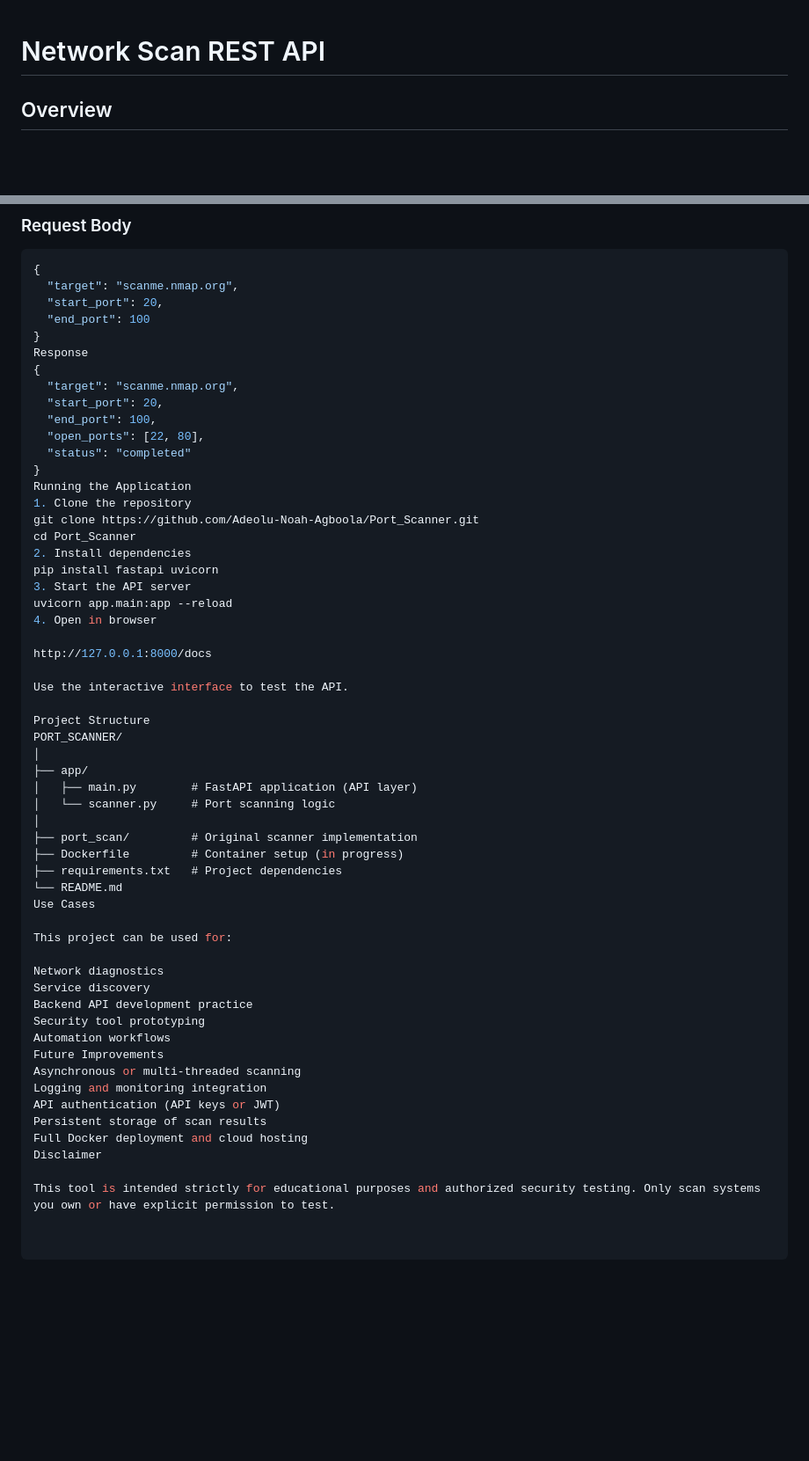
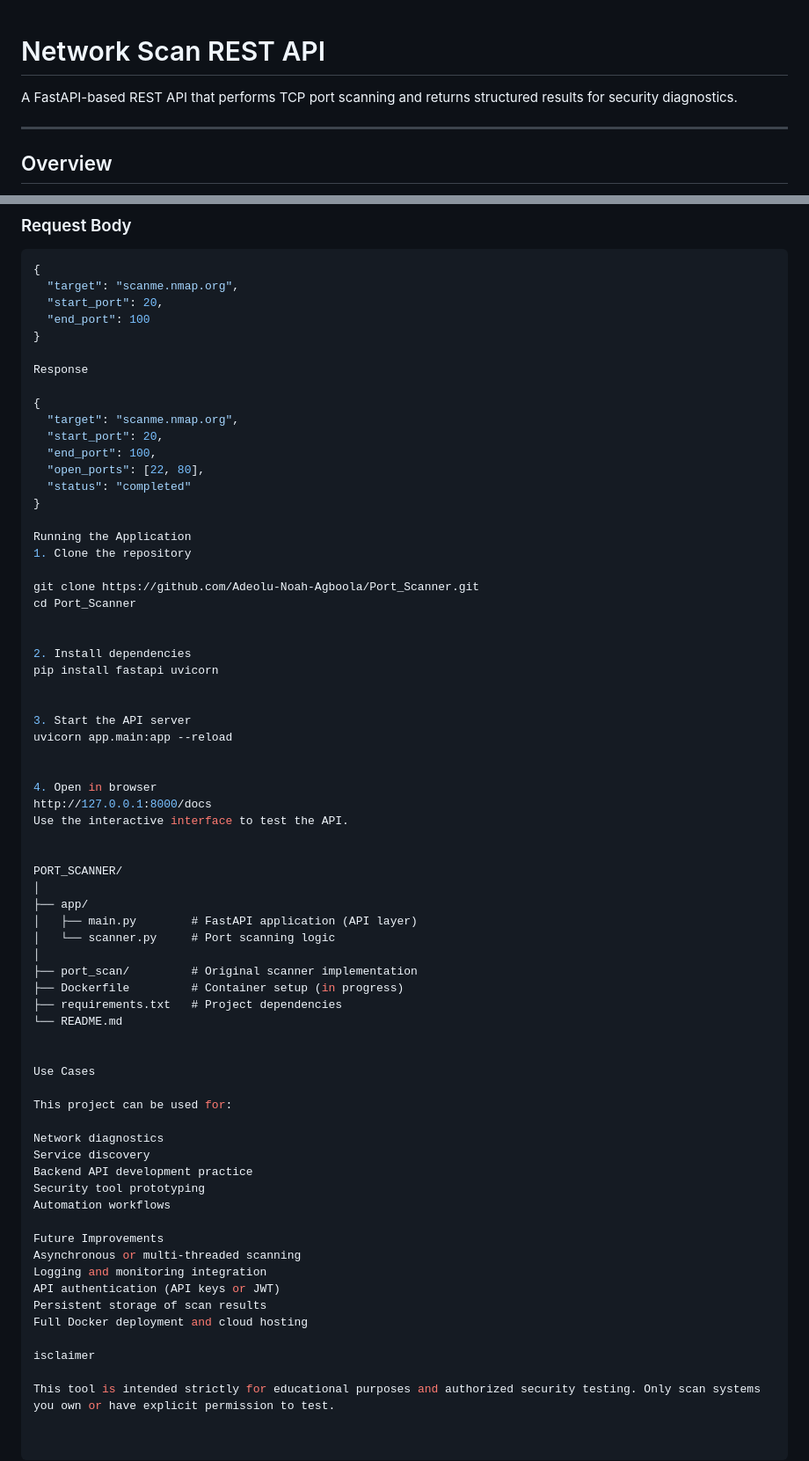
Before and after one commit to Adeolu-Noah-Agboola/Port_Scanner, a Markdown page: README.md, 2 parts joined by grey strips. Shown at 88% size. GitHub-like rendering; blank space fills up the shorter version.

Commit message:
Improve README formatting and content clarity
Updated README.md for clarity and formatting improvements.

```diff
--- a/README.md
+++ b/README.md
@@ -1,4 +1,8 @@
 # Network Scan REST API
+
+A FastAPI-based REST API that performs TCP port scanning and returns structured results for security diagnostics.
+
+---
 
 ## Overview
 
@@ -72,7 +76,9 @@ Performs a port scan on a specified target.
   "start_port": 20,
   "end_port": 100
 }
+
 Response
+
 {
   "target": "scanme.nmap.org",
   "start_port": 20,
@@ -80,21 +86,27 @@ Response
   "open_ports": [22, 80],
   "status": "completed"
 }
+
 Running the Application
 1. Clone the repository
+
 git clone https://github.com/Adeolu-Noah-Agboola/Port_Scanner.git
 cd Port_Scanner
+
+
 2. Install dependencies
 pip install fastapi uvicorn
+
+
 3. Start the API server
 uvicorn app.main:app --reload
+
+
 4. Open in browser
-
 http://127.0.0.1:8000/docs
-
 Use the interactive interface to test the API.
 
-Project Structure
+
 PORT_SCANNER/
 │
 ├── app/
@@ -105,6 +117,8 @@ PORT_SCANNER/
 ├── Dockerfile         # Container setup (in progress)
 ├── requirements.txt   # Project dependencies
 └── README.md
+
+
 Use Cases
 
 This project can be used for:
@@ -114,12 +128,14 @@ Service discovery
 Backend API development practice
 Security tool prototyping
 Automation workflows
+
 Future Improvements
 Asynchronous or multi-threaded scanning
 Logging and monitoring integration
 API authentication (API keys or JWT)
 Persistent storage of scan results
 Full Docker deployment and cloud hosting
-Disclaimer
+
+isclaimer
 
 This tool is intended strictly for educational purposes and authorized security testing. Only scan systems you own or have explicit permission to test.
```
Also changed, not shown: other parts of README.md (+3 -3 lines).
